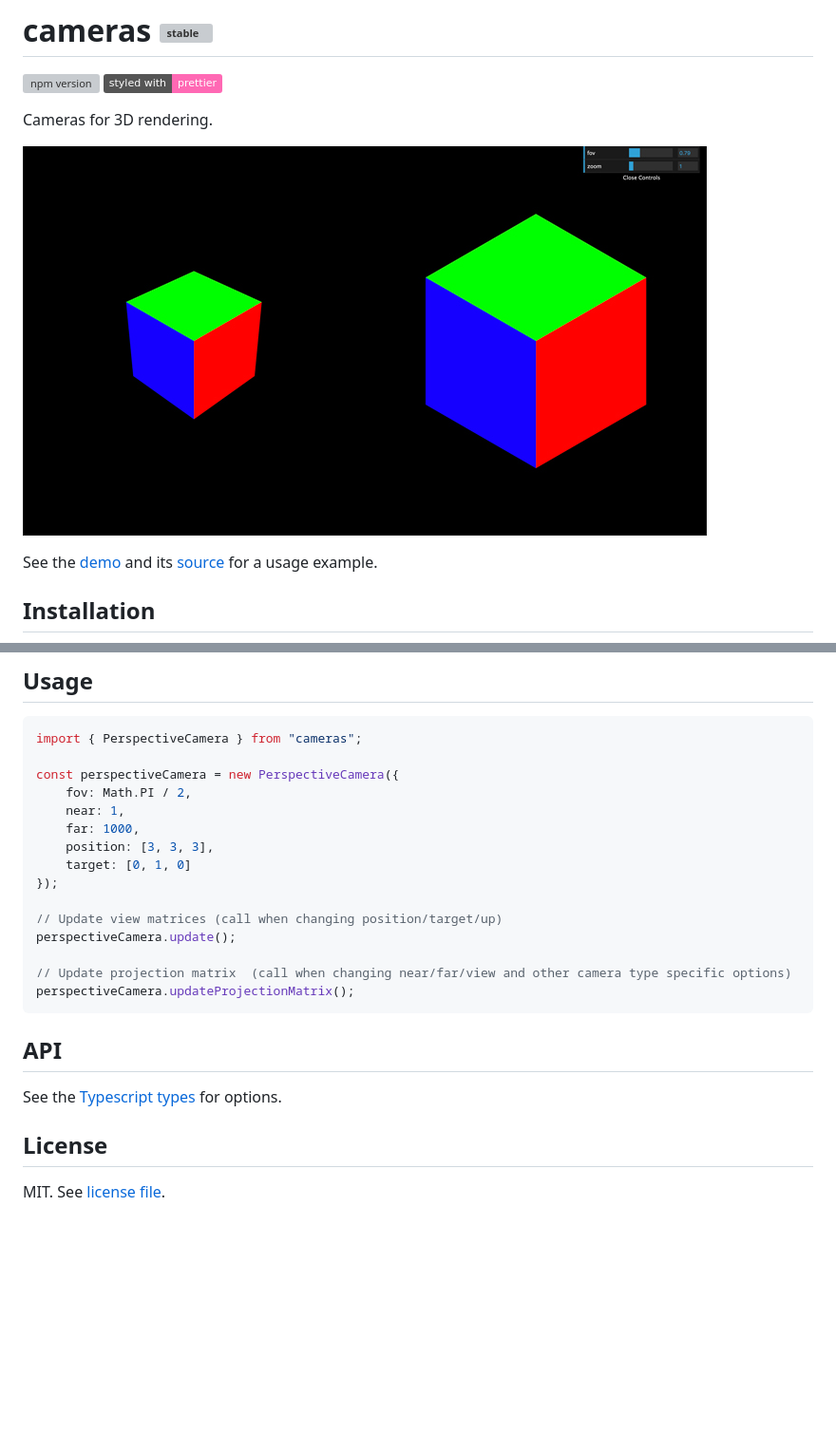
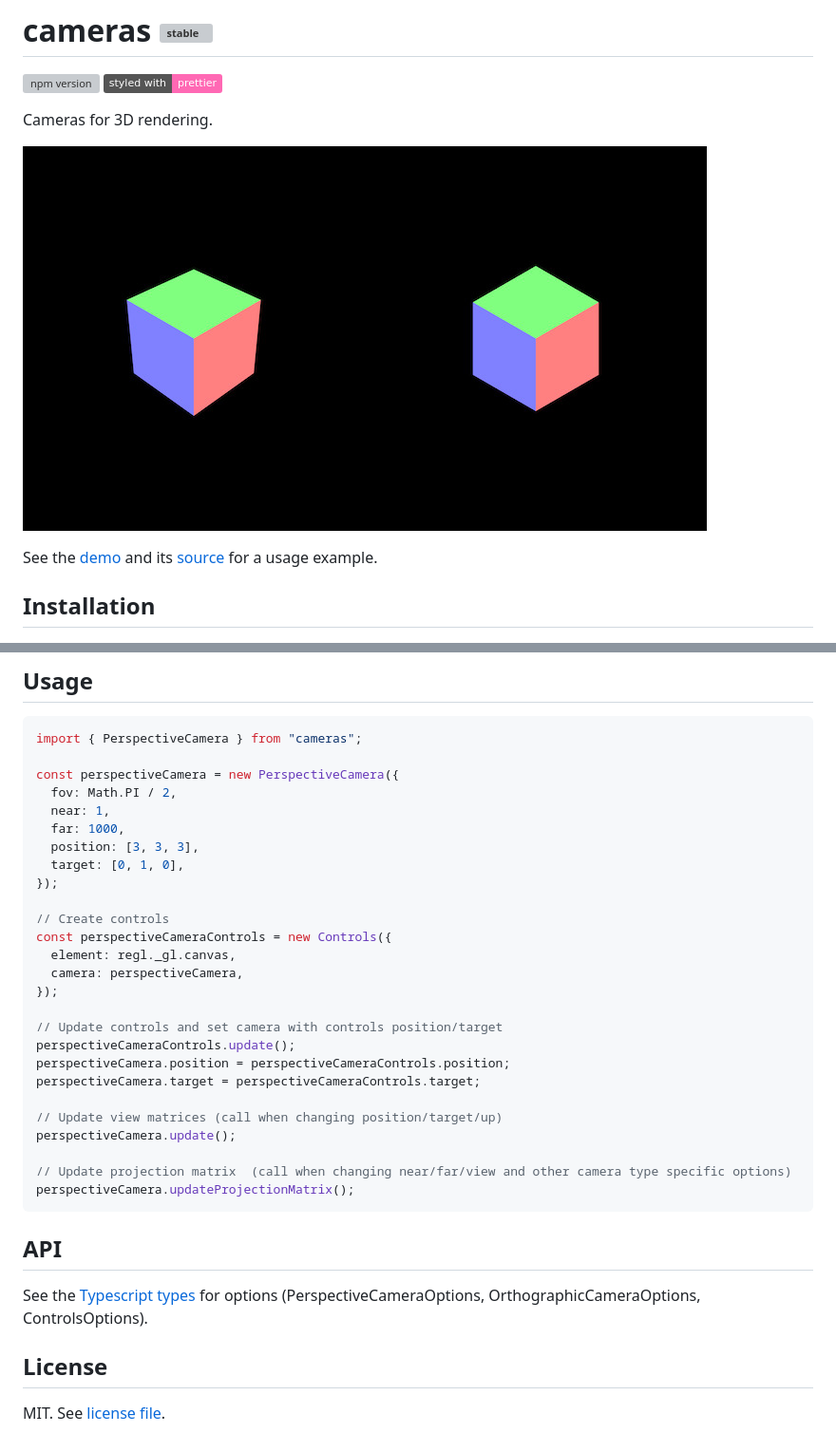
Before and after one commit to dmnsgn/cameras, a Markdown page: README.md, 2 parts joined by grey strips. Shown: that part at 95% size. Rendered like a GitHub page; pictures changed too: screenshot.jpg; badges without logos; blank space fills up the shorter version; grey boxes are pictures that could not be loaded.

Commit message:
Add Controls

```diff
--- a/README.md
+++ b/README.md
@@ -23,12 +23,23 @@ npm install cameras
 import { PerspectiveCamera } from "cameras";
 
 const perspectiveCamera = new PerspectiveCamera({
-	fov: Math.PI / 2,
-	near: 1,
-	far: 1000,
-	position: [3, 3, 3],
-	target: [0, 1, 0]
+  fov: Math.PI / 2,
+  near: 1,
+  far: 1000,
+  position: [3, 3, 3],
+  target: [0, 1, 0],
 });
+
+// Create controls
+const perspectiveCameraControls = new Controls({
+  element: regl._gl.canvas,
+  camera: perspectiveCamera,
+});
+
+// Update controls and set camera with controls position/target
+perspectiveCameraControls.update();
+perspectiveCamera.position = perspectiveCameraControls.position;
+perspectiveCamera.target = perspectiveCameraControls.target;
 
 // Update view matrices (call when changing position/target/up)
 perspectiveCamera.update();
@@ -39,7 +50,7 @@ perspectiveCamera.updateProjectionMatrix();
 
 ## API
 
-See the [Typescript types](src/types.d.ts) for options.
+See the [Typescript types](src/types.d.ts) for options (PerspectiveCameraOptions, OrthographicCameraOptions, ControlsOptions).
 
 ## License
 
```
Also changed, not shown: 12 other files.
